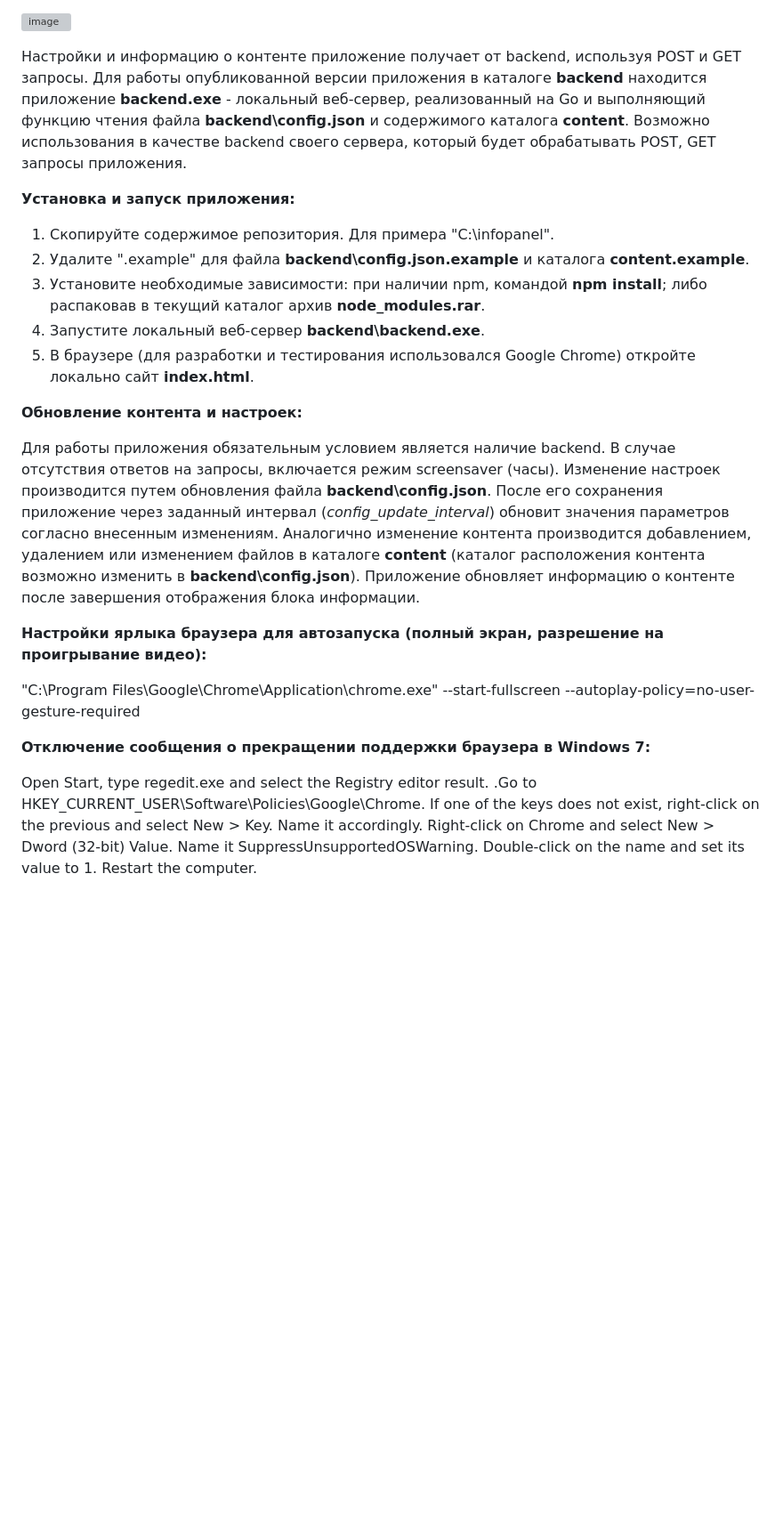
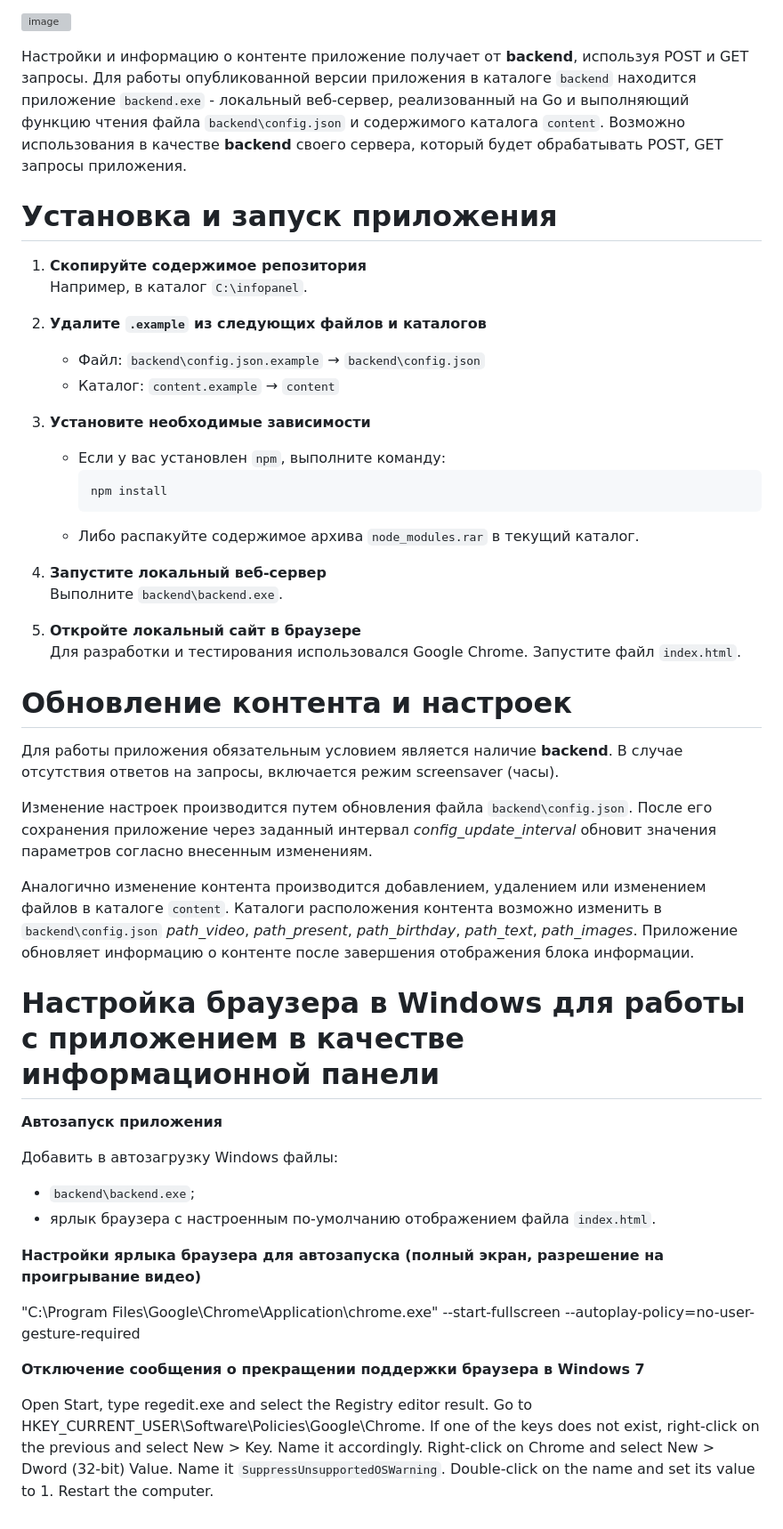
Before and after one commit to fe11fire/InfoPanel, a Markdown page: README.md, the part around one of its changes. Shown at 89% size. Rendered like a GitHub page; blank space fills up the shorter version; grey boxes are pictures that could not be loaded.

````diff
--- a/README.md
+++ b/README.md
@@ -13,35 +11,57 @@
 
 ![image](https://github.com/user-attachments/assets/d73e8e8c-adfa-4356-a68f-053732a71d9f)
 
-Настройки и информацию о контенте приложение получает от backend, используя POST и GET запросы. Для работы опубликованной версии приложения в каталоге **backend** находится приложение **backend.exe** - локальный веб-сервер, реализованный на Go и выполняющий функцию чтения файла **backend\config.json** и содержимого каталога **content**.
-Возможно использования в качестве backend своего сервера, который будет обрабатывать POST, GET запросы приложения.
+Настройки и информацию о контенте приложение получает от **backend**, используя POST и GET запросы. Для работы опубликованной версии приложения в каталоге `backend` находится приложение `backend.exe` - локальный веб-сервер, реализованный на Go и выполняющий функцию чтения файла `backend\config.json` и содержимого каталога `content`.
+Возможно использования в качестве **backend** своего сервера, который будет обрабатывать POST, GET запросы приложения.
 
-**Установка и запуск приложения:**
-1. Скопируйте содержимое репозитория. Для примера "C:\infopanel".
-2. Удалите ".example" для файла **backend\config.json.example** и каталога **content.example**.
-3. Установите необходимые зависимости:
-   при наличии npm, командой **npm install**;
-            либо
-   распаковав в текущий каталог архив **node_modules.rar**.
-4. Запустите локальный веб-сервер **backend\backend.exe**.
-5. В браузере (для разработки и тестирования использовался Google Chrome) откройте локально сайт **index.html**.
+# Установка и запуск приложения
 
-**Обновление контента и настроек:**
+1. **Скопируйте содержимое репозитория**
+   Например, в каталог `C:\infopanel`.
 
-Для работы приложения обязательным условием является наличие backend. В случае отсутствия ответов на запросы, включается режим screensaver (часы).
-Изменение настроек производится путем обновления файла **backend\config.json**. После его сохранения приложение через заданный интервал (_config_update_interval_) обновит значения параметров согласно внесенным изменениям.
-Аналогично изменение контента производится добавлением, удалением или изменением файлов в каталоге **content** (каталог расположения контента возможно изменить в **backend\config.json**). Приложение обновляет информацию о контенте после завершения отображения блока информации.
+2. **Удалите `.example` из следующих файлов и каталогов**
+   - Файл: `backend\config.json.example` → `backend\config.json`
+   - Каталог: `content.example` → `content`
 
-**Настройки ярлыка браузера для автозапуска (полный экран, разрешение на проигрывание видео):**
+3. **Установите необходимые зависимости**
+   - Если у вас установлен `npm`, выполните команду:
+     ```bash
+     npm install
+     ```
+   - Либо распакуйте содержимое архива `node_modules.rar` в текущий каталог.
+
+4. **Запустите локальный веб-сервер**
+   Выполните `backend\backend.exe`.
+
+5. **Откройте локальный сайт в браузере**
+   Для разработки и тестирования использовался Google Chrome. Запустите файл `index.html`.
+
+# Обновление контента и настроек
+
+Для работы приложения обязательным условием является наличие **backend**. В случае отсутствия ответов на запросы, включается режим screensaver (часы).
+
+Изменение настроек производится путем обновления файла `backend\config.json`. После его сохранения приложение через заданный интервал _config_update_interval_ обновит значения параметров согласно внесенным изменениям.
+
+Аналогично изменение контента производится добавлением, удалением или изменением файлов в каталоге `content`. Каталоги расположения контента возможно изменить в `backend\config.json` _path_video_, _path_present_, _path_birthday_, _path_text_, _path_images_. Приложение обновляет информацию о контенте после завершения отображения блока информации.
+
+# Настройка браузера в Windows для работы с приложением в качестве информационной панели
+
+**Автозапуск приложения**
+
+Добавить в автозагрузку Windows файлы:
+   - `backend\backend.exe`;
+   - ярлык браузера с настроенным по-умолчанию отображением файла `index.html`.
+
+**Настройки ярлыка браузера для автозапуска (полный экран, разрешение на проигрывание видео)**
 
 "C:\Program Files\Google\Chrome\Application\chrome.exe" --start-fullscreen --autoplay-policy=no-user-gesture-required
 
-**Отключение сообщения о прекращении поддержки браузера в Windows 7:**
+**Отключение сообщения о прекращении поддержки браузера в Windows 7**
 
 Open Start, type regedit.exe and select the Registry editor result.
-.Go to HKEY_CURRENT_USER\Software\Policies\Google\Chrome.
+Go to HKEY_CURRENT_USER\Software\Policies\Google\Chrome.
 If one of the keys does not exist, right-click on the previous and select New > Key. Name it accordingly.
 Right-click on Chrome and select New > Dword (32-bit) Value.
-Name it SuppressUnsupportedOSWarning.
+Name it `SuppressUnsupportedOSWarning`.
 Double-click on the name and set its value to 1.
 Restart the computer.
````
Also changed, not shown: other parts of README.md (+5 -7 lines).
